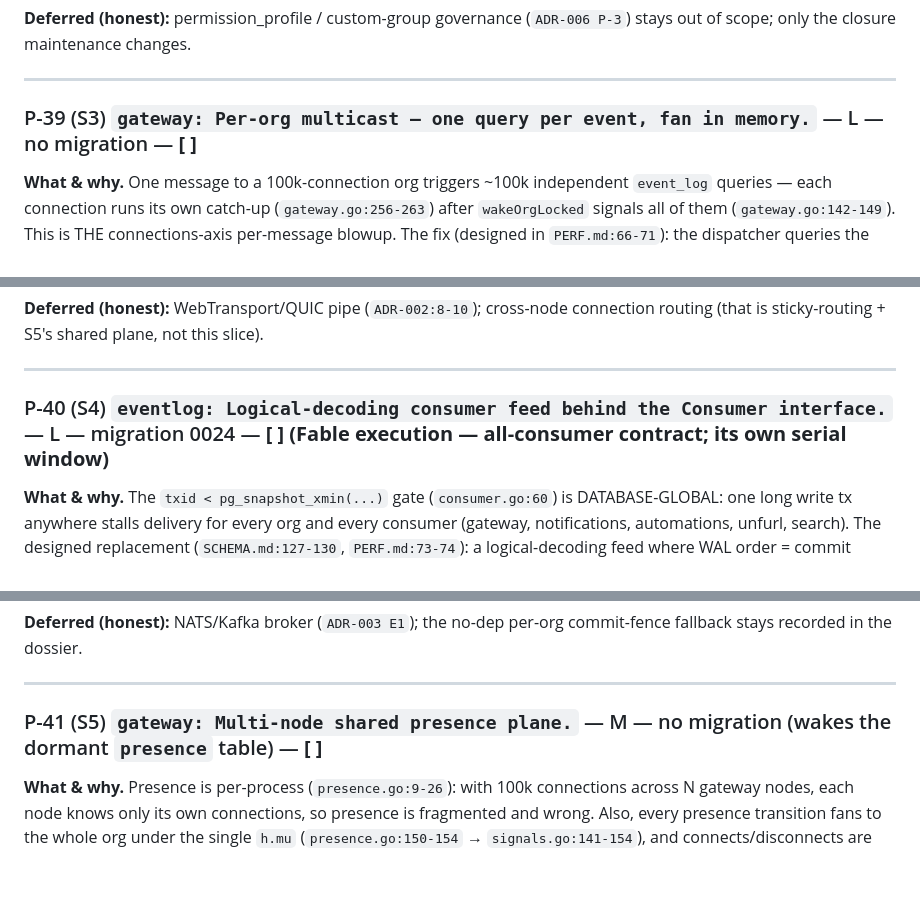
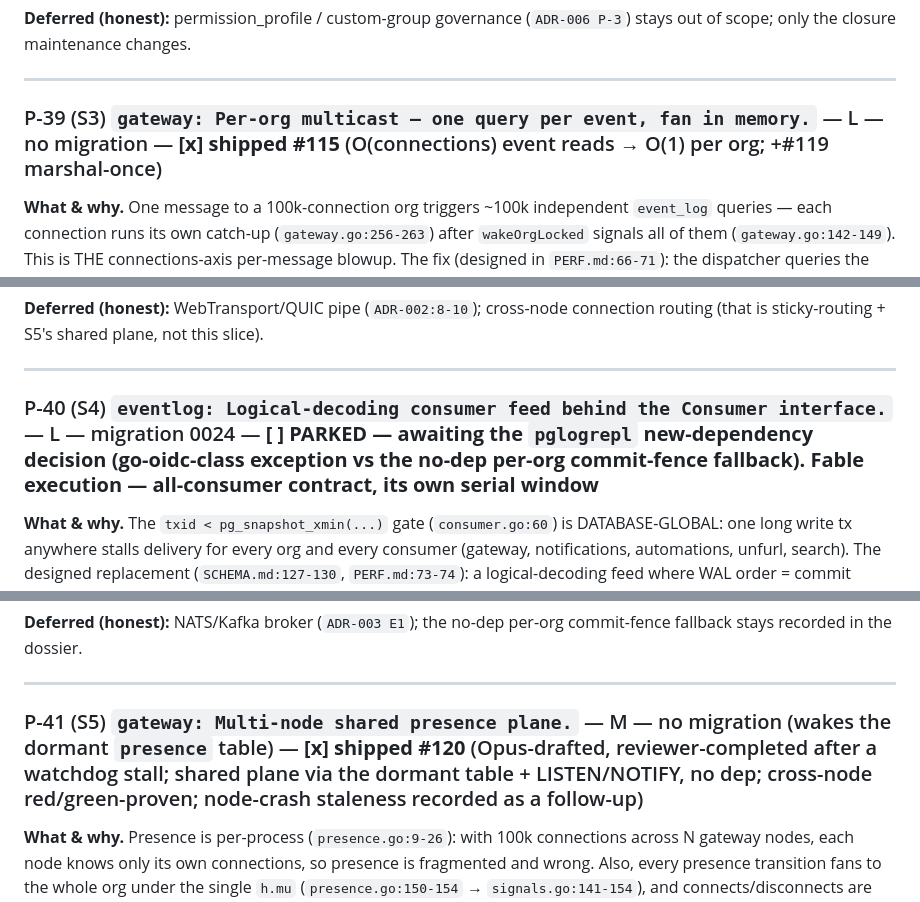
Before and after one commit to abhinavjha0239/weft, a Markdown page: docs/ROADMAP.md, 3 parts joined by grey strips. Drawn GitHub-style; blank space fills up the shorter version.

```diff
--- a/docs/ROADMAP.md
+++ b/docs/ROADMAP.md
@@ -2496,7 +2496,7 @@ changes.
 
 ---
 
-### P-39 (S3) `gateway: Per-org multicast — one query per event, fan in memory.` — L — no migration — **[ ]**
+### P-39 (S3) `gateway: Per-org multicast — one query per event, fan in memory.` — L — no migration — **[x] shipped #115** (O(connections) event reads → O(1) per org; +#119 marshal-once)
 
 **What & why.** One message to a 100k-connection org triggers ~100k
 independent `event_log` queries — each connection runs its own catch-up
@@ -2577,7 +2577,7 @@ plane, not this slice).
 
 ---
 
-### P-40 (S4) `eventlog: Logical-decoding consumer feed behind the Consumer interface.` — L — migration 0024 — **[ ] (Fable execution — all-consumer contract; its own serial window)**
+### P-40 (S4) `eventlog: Logical-decoding consumer feed behind the Consumer interface.` — L — migration 0024 — **[ ] PARKED — awaiting the `pglogrepl` new-dependency decision (go-oidc-class exception vs the no-dep per-org commit-fence fallback). Fable execution — all-consumer contract, its own serial window**
 
 **What & why.** The `txid < pg_snapshot_xmin(...)` gate
 (`consumer.go:60`) is DATABASE-GLOBAL: one long write tx anywhere
@@ -2652,7 +2652,7 @@ per-org commit-fence fallback stays recorded in the dossier.
 
 ---
 
-### P-41 (S5) `gateway: Multi-node shared presence plane.` — M — no migration (wakes the dormant `presence` table) — **[ ]**
+### P-41 (S5) `gateway: Multi-node shared presence plane.` — M — no migration (wakes the dormant `presence` table) — **[x] shipped #120** (Opus-drafted, reviewer-completed after a watchdog stall; shared plane via the dormant table + LISTEN/NOTIFY, no dep; cross-node red/green-proven; node-crash staleness recorded as a follow-up)
 
 **What & why.** Presence is per-process (`presence.go:9-26`): with 100k
 connections across N gateway nodes, each node knows only its own
```
Also changed, not shown: other parts of docs/ROADMAP.md (+4 -4 lines).
